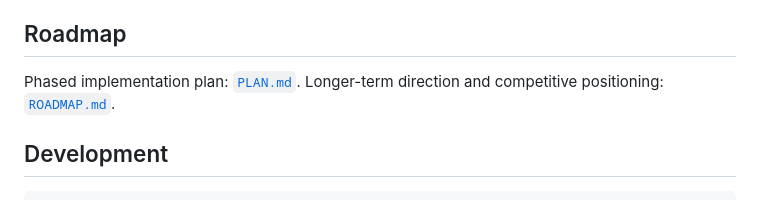
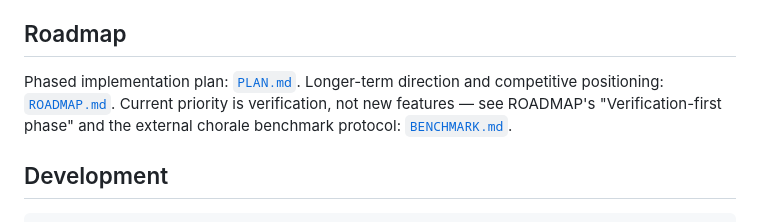
Before and after one commit to kent-tokyo/mokuren, a Markdown page: README.md, the part around the change. GitHub-like rendering.

```diff
--- a/README.md
+++ b/README.md
@@ -124,7 +124,7 @@ Read this before trusting an output. In priority order:
 
 ## Roadmap
 
-Phased implementation plan: [`PLAN.md`](PLAN.md). Longer-term direction and competitive positioning: [`ROADMAP.md`](ROADMAP.md).
+Phased implementation plan: [`PLAN.md`](PLAN.md). Longer-term direction and competitive positioning: [`ROADMAP.md`](ROADMAP.md). Current priority is verification, not new features — see ROADMAP's "Verification-first phase" and the external chorale benchmark protocol: [`BENCHMARK.md`](BENCHMARK.md).
 
 ## Development
 
```
Also changed, not shown: BENCHMARK.md (added, +61 -0 lines), ROADMAP.md (+22 -20 lines).
